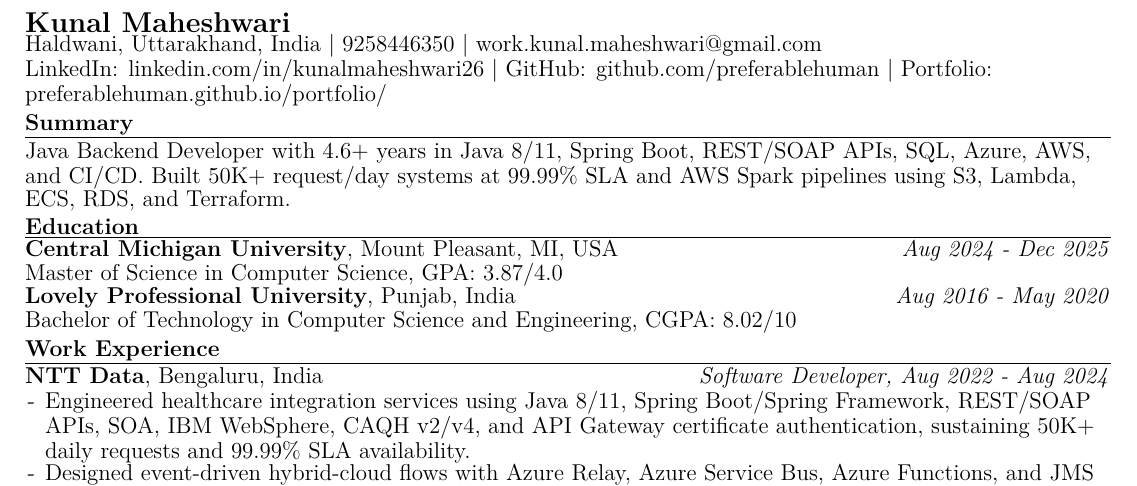
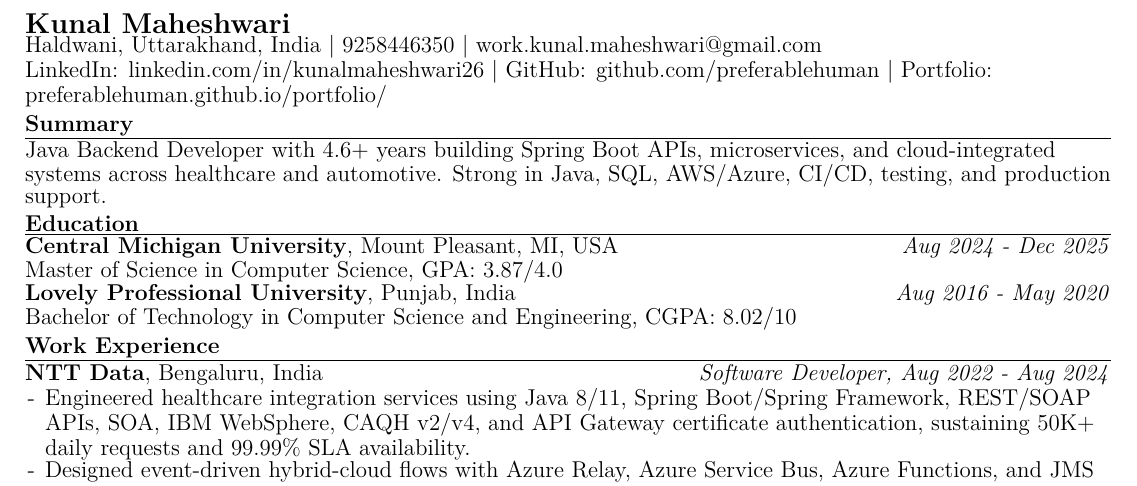
Before and after one commit to KrishMaheshwariDev/resume-corpus, a LaTeX CV (resume.tex): part of page 1 of 2, cut so that both start at the same text. Compiled offline with pdfLaTeX.

Commit message:
Refine resume summary as value proposition

```diff
--- a/resume.tex
+++ b/resume.tex
@@ -18,7 +18,7 @@
 LinkedIn: \href{https://www.linkedin.com/in/kunalmaheshwari26}{linkedin.com/in/kunalmaheshwari26} \textbar{} GitHub: \href{https://github.com/preferablehuman}{github.com/preferablehuman} \textbar{} Portfolio: \href{https://preferablehuman.github.io/portfolio/}{preferablehuman.github.io/portfolio/}
 
 \ressection{Summary}
-Java Backend Developer with 4.6+ years in Java 8/11, Spring Boot, REST/SOAP APIs, SQL, Azure, AWS, and CI/CD. Built 50K+ request/day systems at 99.99\% SLA and AWS Spark pipelines using S3, Lambda, ECS, RDS, and Terraform.
+Java Backend Developer with 4.6+ years building Spring Boot APIs, microservices, and cloud-integrated systems across healthcare and automotive. Strong in Java, SQL, AWS/Azure, CI/CD, testing, and production support.
 
 \ressection{Education}
 \textbf{Central Michigan University}, Mount Pleasant, MI, USA \hfill \textit{Aug 2024 - Dec 2025}\\
```
